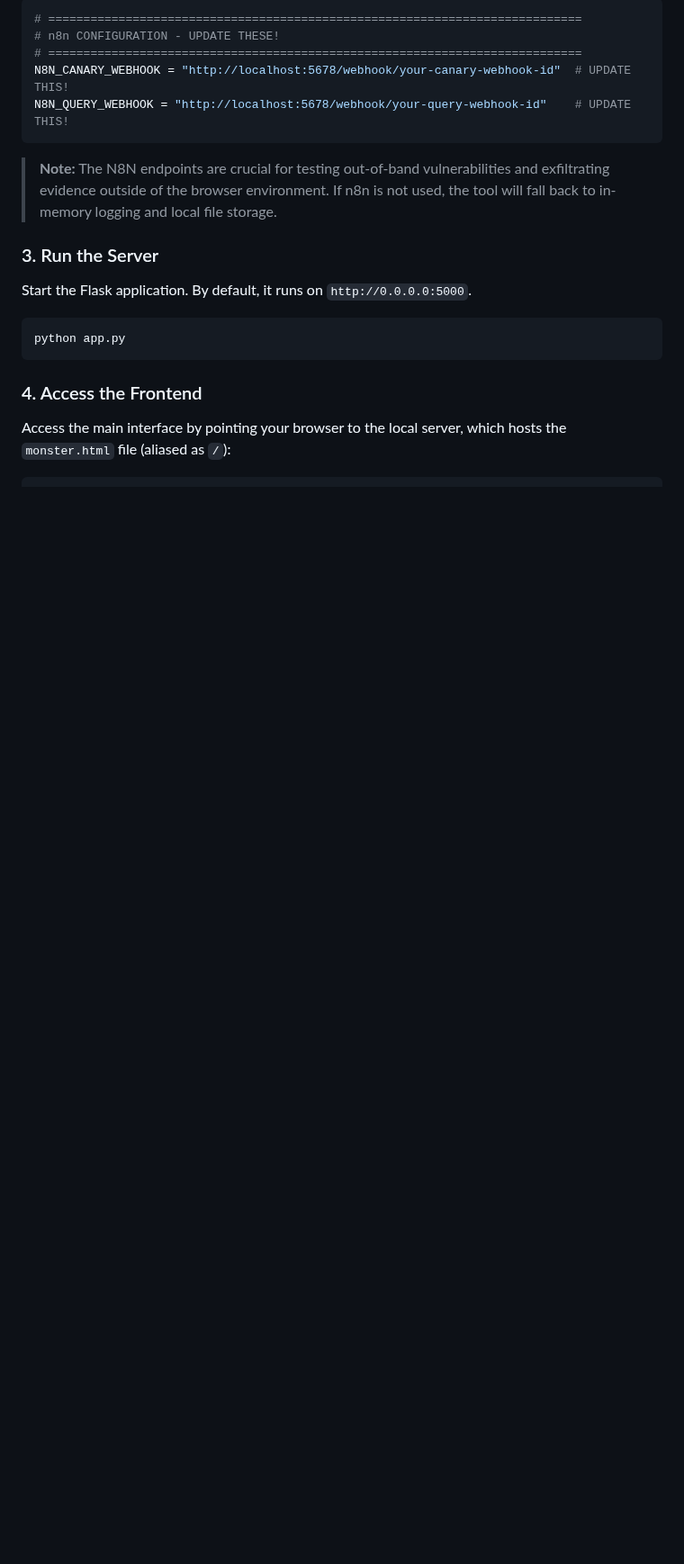
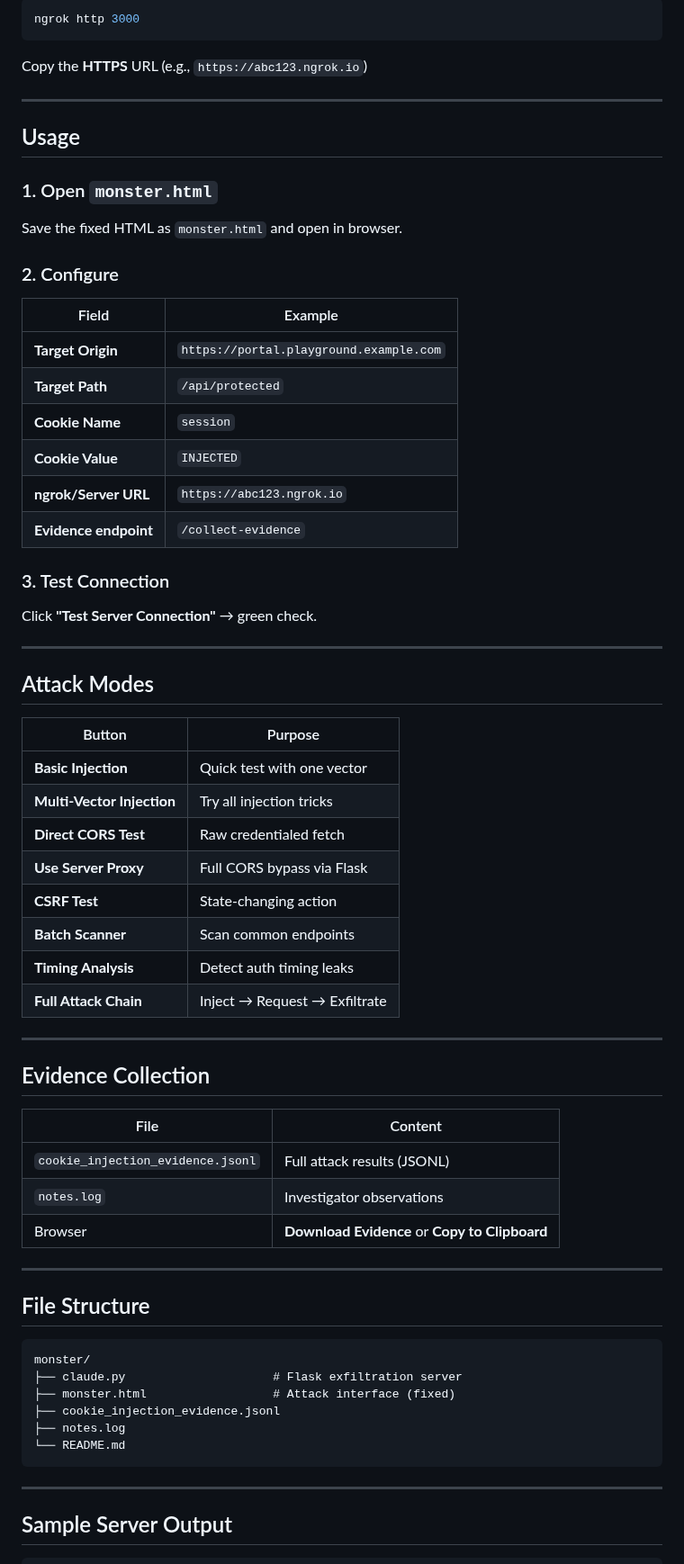
Before and after one commit to fish-hue/monster, a Markdown page: README.md, the part around one of its changes. Shown at 90% size. Rendered like a GitHub page; blank space fills up the shorter version.

````diff
--- a/README.md
+++ b/README.md
@@ -65,23 +73,72 @@ Open `app.py` and update the following lines with your n8n production webhook UR
 
-```python
-# ============================================================================
-# n8n CONFIGURATION - UPDATE THESE!
-# ============================================================================
-N8N_CANARY_WEBHOOK = "http://localhost:5678/webhook/your-canary-webhook-id"  # UPDATE THIS!
-N8N_QUERY_WEBHOOK = "http://localhost:5678/webhook/your-query-webhook-id"    # UPDATE THIS!
+```bash
+ngrok http 3000
 ```
 
-> **Note:** The N8N endpoints are crucial for testing out-of-band vulnerabilities and exfiltrating evidence outside of the browser environment. If n8n is not used, the tool will fall back to in-memory logging and local file storage.
+Copy the **HTTPS** URL (e.g., `https://abc123.ngrok.io`)
 
-### 3\. Run the Server
+---
 
-Start the Flask application. By default, it runs on `http://0.0.0.0:5000`.
+## Usage
 
-```bash
-python app.py
+### 1. Open `monster.html`
+
+Save the fixed HTML as `monster.html` and open in browser.
+
+### 2. Configure
+
+| Field | Example |
+|------|--------|
+| **Target Origin** | `https://portal.playground.example.com` |
+| **Target Path** | `/api/protected` |
+| **Cookie Name** | `session` |
+| **Cookie Value** | `INJECTED` |
+| **ngrok/Server URL** | `https://abc123.ngrok.io` |
+| **Evidence endpoint** | `/collect-evidence` |
+
+### 3. Test Connection
+
+Click **"Test Server Connection"** → green check.
+
+---
+
+## Attack Modes
+
+| Button | Purpose |
+|-------|--------|
+| **Basic Injection** | Quick test with one vector |
+| **Multi-Vector Injection** | Try all injection tricks |
+| **Direct CORS Test** | Raw credentialed fetch |
+| **Use Server Proxy** | Full CORS bypass via Flask |
+| **CSRF Test** | State-changing action |
+| **Batch Scanner** | Scan common endpoints |
+| **Timing Analysis** | Detect auth timing leaks |
+| **Full Attack Chain** | Inject → Request → Exfiltrate |
+
+---
+
+## Evidence Collection
+
+| File | Content |
+|------|--------|
+| `cookie_injection_evidence.jsonl` | Full attack results (JSONL) |
+| `notes.log` | Investigator observations |
+| Browser | **Download Evidence** or **Copy to Clipboard** |
+
+---
+
+## File Structure
+
+```
+monster/
+├── claude.py                     # Flask exfiltration server
+├── monster.html                  # Attack interface (fixed)
+├── cookie_injection_evidence.jsonl
+├── notes.log
+└── README.md
 ```
 
-### 4\. Access the Frontend
+---
 
-Access the main interface by pointing your browser to the local server, which hosts the `monster.html` file (aliased as `/`):
+## Sample Server Output
 
````
Also changed, not shown: other parts of README.md (+78 -121 lines).
